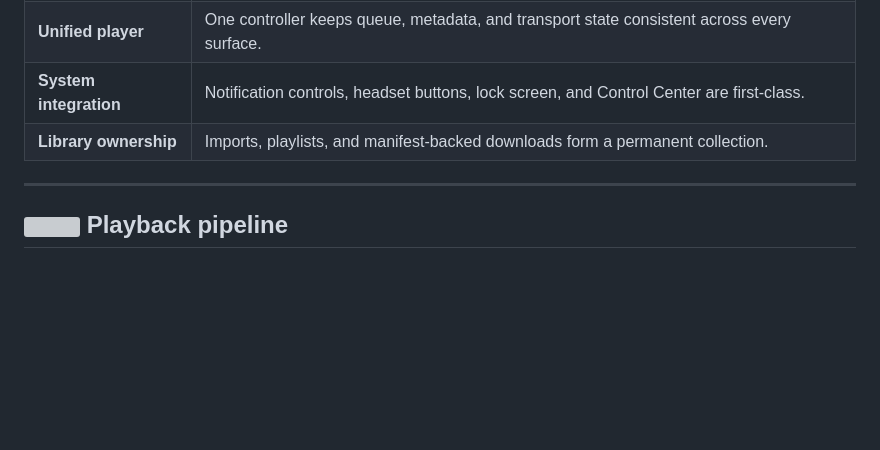
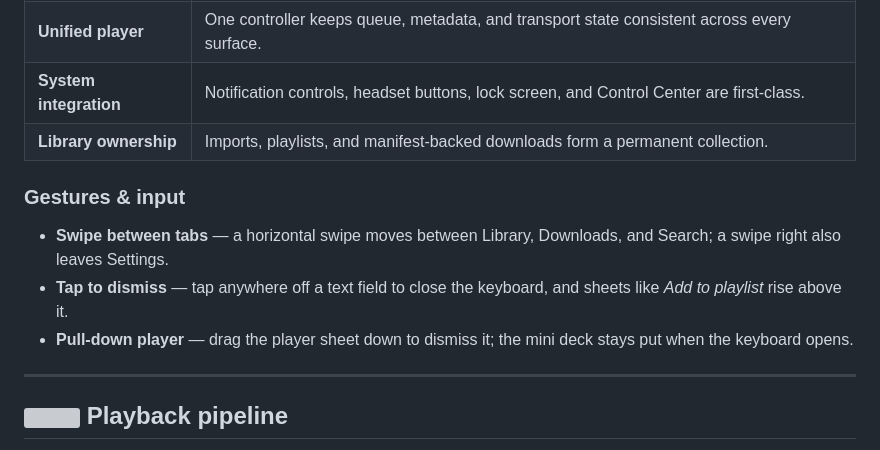
Before and after one commit to naveed-gung/Monolith, a Markdown page: README.md, the part around the change. GitHub-like rendering; blank space fills up the shorter version; grey boxes are pictures that could not be loaded.

Commit message:
docs(readme): document swipe & keyboard gestures
Add a Gestures & input subsection covering swipe-between-tabs, swipe to
leave Settings, tap-to-dismiss keyboard, and the pull-down player.

Co-Authored-By: Claude Opus 4.8 <noreply@anthropic.com>

```diff
--- a/README.md
+++ b/README.md
@@ -100,6 +100,12 @@ Grab the latest build from the [**Releases**](https://github.com/naveed-gung/Mon
 | **Unified player** | One controller keeps queue, metadata, and transport state consistent across every surface. |
 | **System integration** | Notification controls, headset buttons, lock screen, and Control Center are first-class. |
 | **Library ownership** | Imports, playlists, and manifest-backed downloads form a permanent collection. |
+
+### Gestures & input
+
+- **Swipe between tabs** — a horizontal swipe moves between Library, Downloads, and Search; a swipe right also leaves Settings.
+- **Tap to dismiss** — tap anywhere off a text field to close the keyboard, and sheets like *Add to playlist* rise above it.
+- **Pull-down player** — drag the player sheet down to dismiss it; the mini deck stays put when the keyboard opens.
 
 ---
 
```
